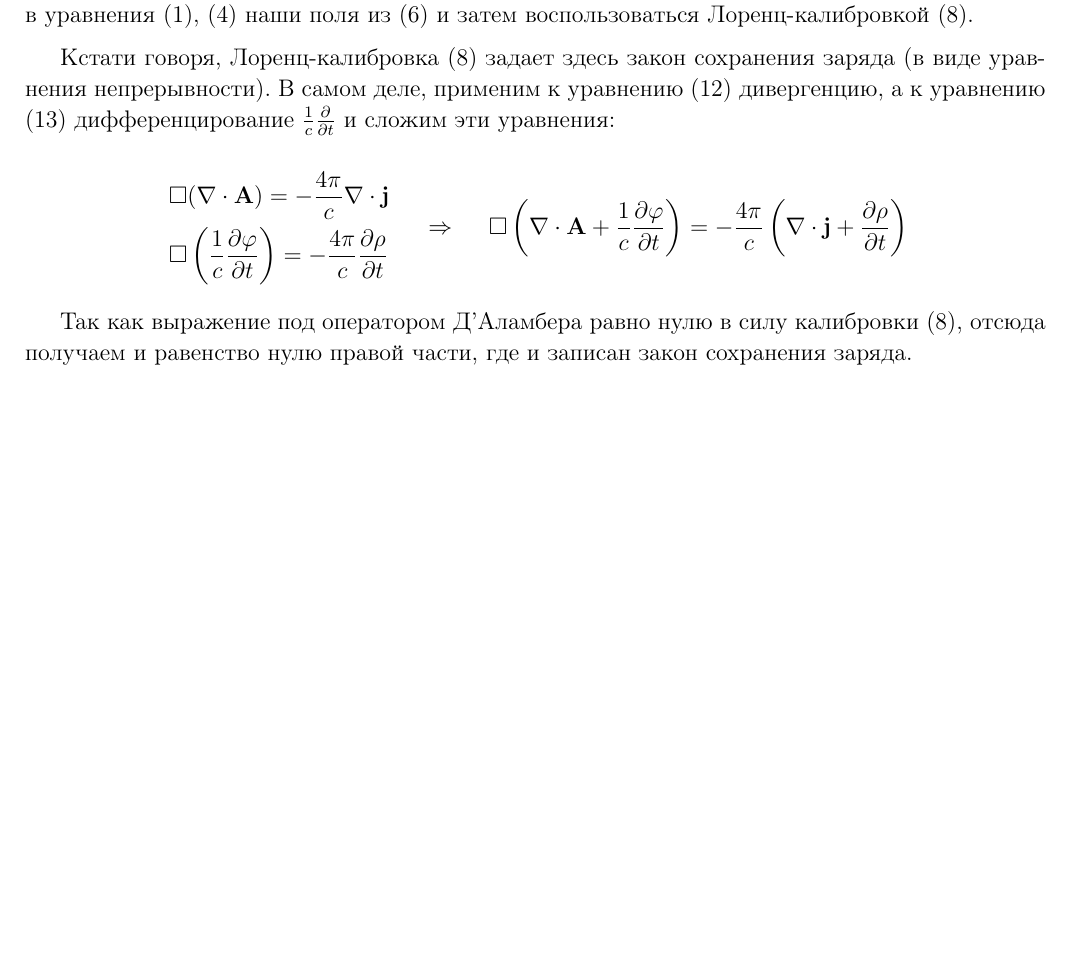
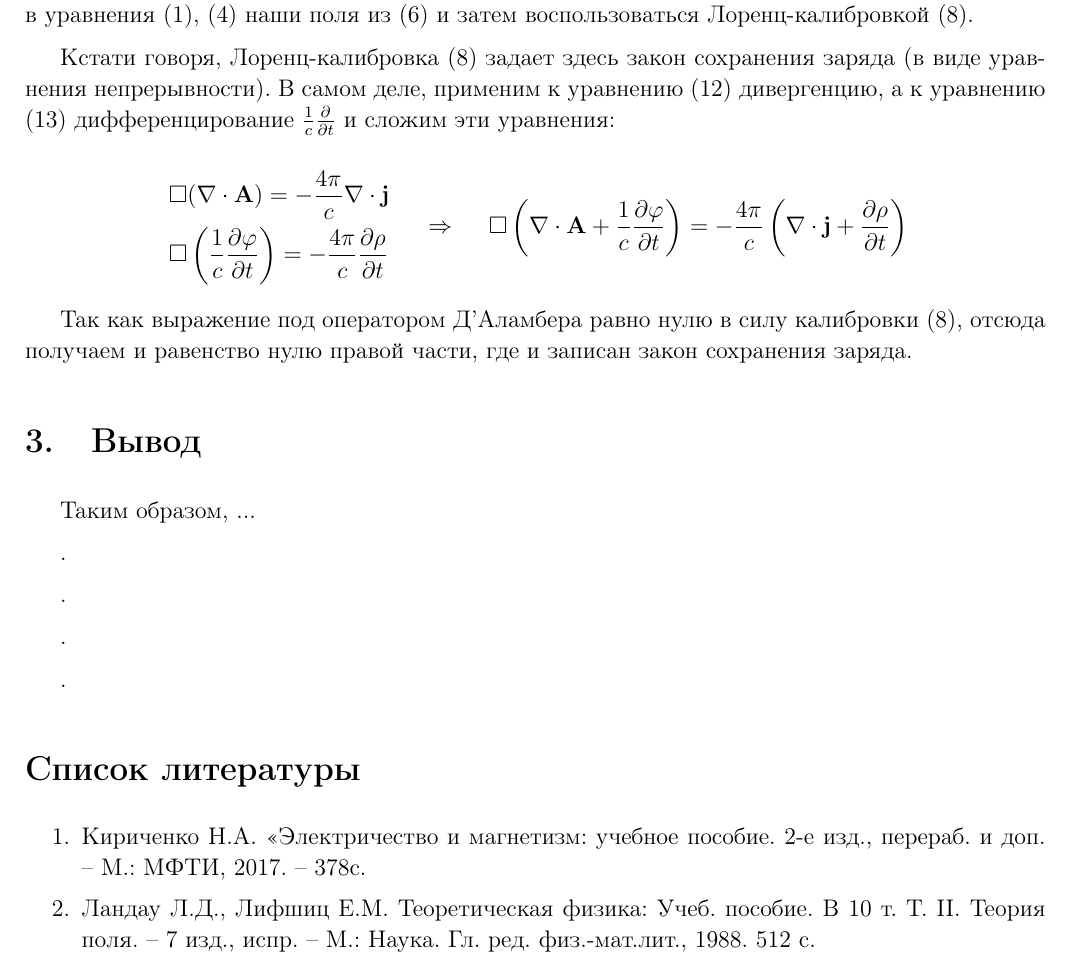
Before and after one commit to Kiarendil/Gen_Phys_own_Q, a LaTeX document (3 semestr/3sem.tex): part of page 5 of 5, cut so that both start at the same text, the shorter picture padded with empty space. The pictures show the PDF file 3 semestr/3sem.pdf that the author committed with the source.

Commit message:
3 sem add demo add credits

```diff
--- a/3 semestr/3sem.tex
+++ b/3 semestr/3sem.tex
@@ -218,4 +218,38 @@
 
 
 
+
+
+%%%%%%%%%%%%%%%%%%%%%%%%%%%%%%%%%%%%%%%
+%	END CREDITS
+%%%%%%%%%%%%%%%%%%%%%%%%%%%%%%%%%%%%%%%
+
+\section{Вывод}
+
+Таким образом,  ...
+
+.
+
+.
+
+.
+
+.
+
+
+
+\section*{Список литературы}
+
+\begin{enumerate}
+
+	\item Кириченко Н.А. "<Электричество и магнетизм: учебное пособие. 2-е изд., перераб. и доп. -- М.: МФТИ, 2017. -- 378с.
+
+	\item Ландау Л.Д., Лифшиц Е.М. Теоретическая физика: Учеб. пособие. В 10 т. Т. II. Теория поля. -- 7 изд., испр. -- М.: Наука. Гл. ред. физ.-мат.лит., 1988. 512 с.
+
+\end{enumerate}
+
+
+
+
+
 \end{document}
```
Also changed, not shown: 3 semestr/3sem.pdf, 3 other files.
